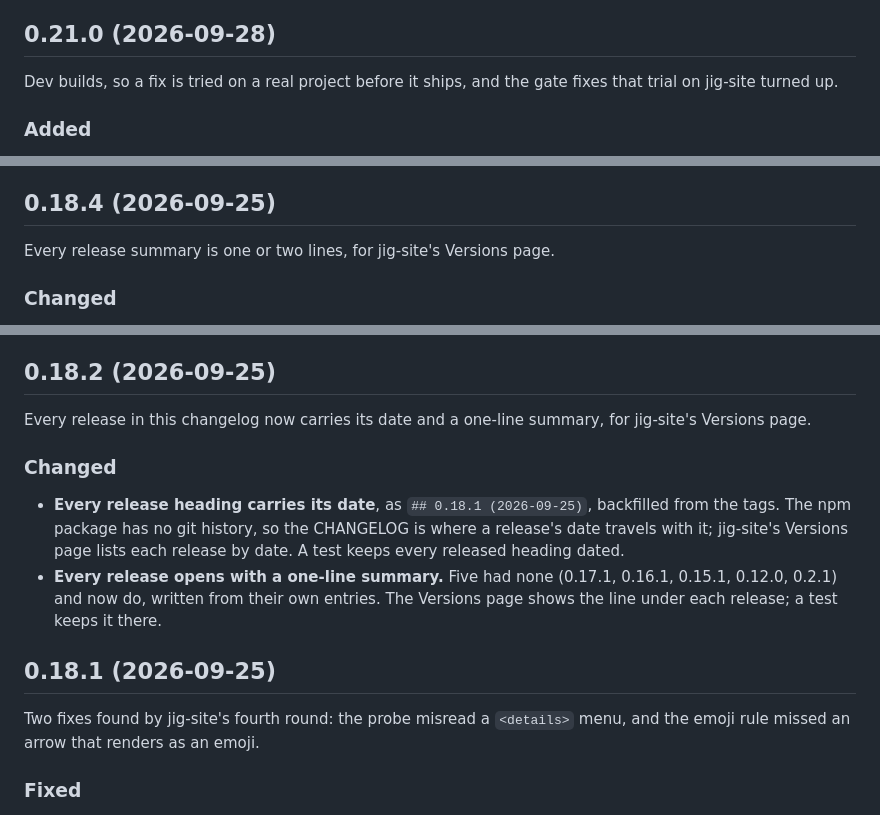
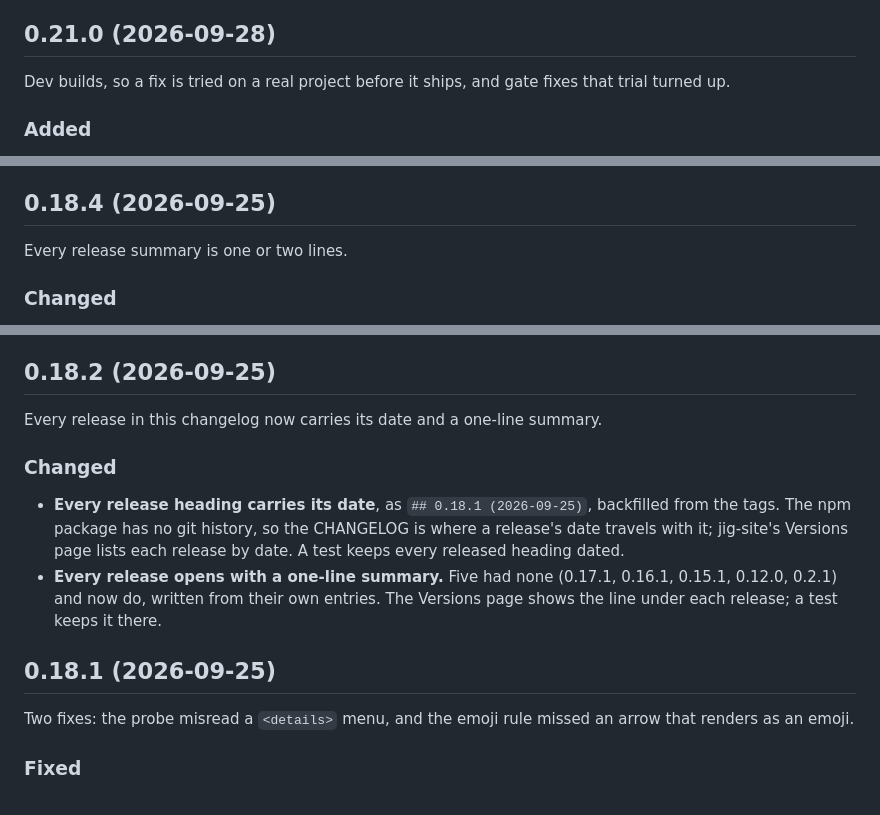
Before and after one commit to timessuman/jig, a Markdown page: CHANGELOG.md, 3 parts joined by grey strips. GitHub-like rendering.

Commit message:
docs: five release summaries speak to a Jig user, not about jig-site
The Versions page of Jig's docs shows each release's summary, and five
named jig-site as a project. The entries below each summary keep their
history.

Co-Authored-By: Claude Opus 5.5 <noreply@anthropic.com>

```diff
--- a/CHANGELOG.md
+++ b/CHANGELOG.md
@@ -339,8 +339,7 @@ and `jig ship` is where nothing is optional.
 
 ## 0.21.0 (2026-09-28)
 
-Dev builds, so a fix is tried on a real project before it ships, and the gate
-fixes that trial on jig-site turned up.
+Dev builds, so a fix is tried on a real project before it ships, and gate fixes that trial turned up.
 
 ### Added
 
@@ -622,7 +621,7 @@ The gate holds an HTML mockup that does not draw the page at every size.
 
 ## 0.18.4 (2026-09-25)
 
-Every release summary is one or two lines, for jig-site's Versions page.
+Every release summary is one or two lines.
 
 ### Changed
 
@@ -654,8 +653,7 @@ older probe file says it is older rather than forged.
 
 ## 0.18.2 (2026-09-25)
 
-Every release in this changelog now carries its date and a one-line summary,
-for jig-site's Versions page.
+Every release in this changelog now carries its date and a one-line summary.
 
 ### Changed
 
@@ -669,8 +667,7 @@ for jig-site's Versions page.
 
 ## 0.18.1 (2026-09-25)
 
-Two fixes found by jig-site's fourth round: the probe misread a `<details>`
-menu, and the emoji rule missed an arrow that renders as an emoji.
+Two fixes: the probe misread a `<details>` menu, and the emoji rule missed an arrow that renders as an emoji.
 
 ### Fixed
 
```
Also changed, not shown: other parts of CHANGELOG.md (+1 -1 lines).
